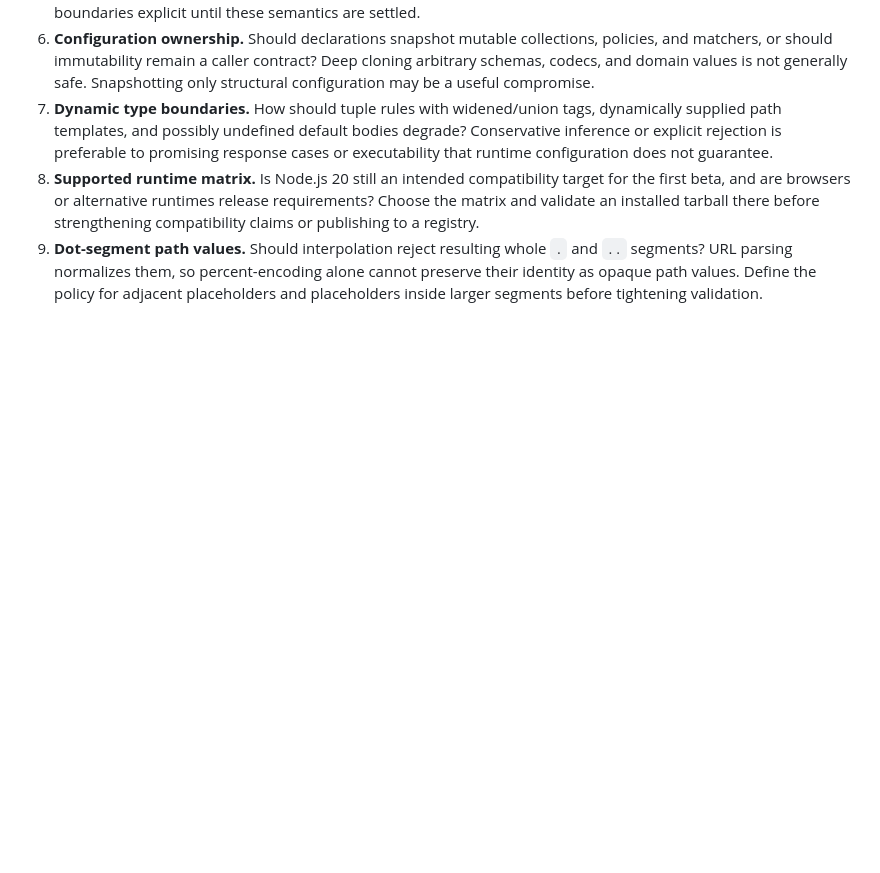
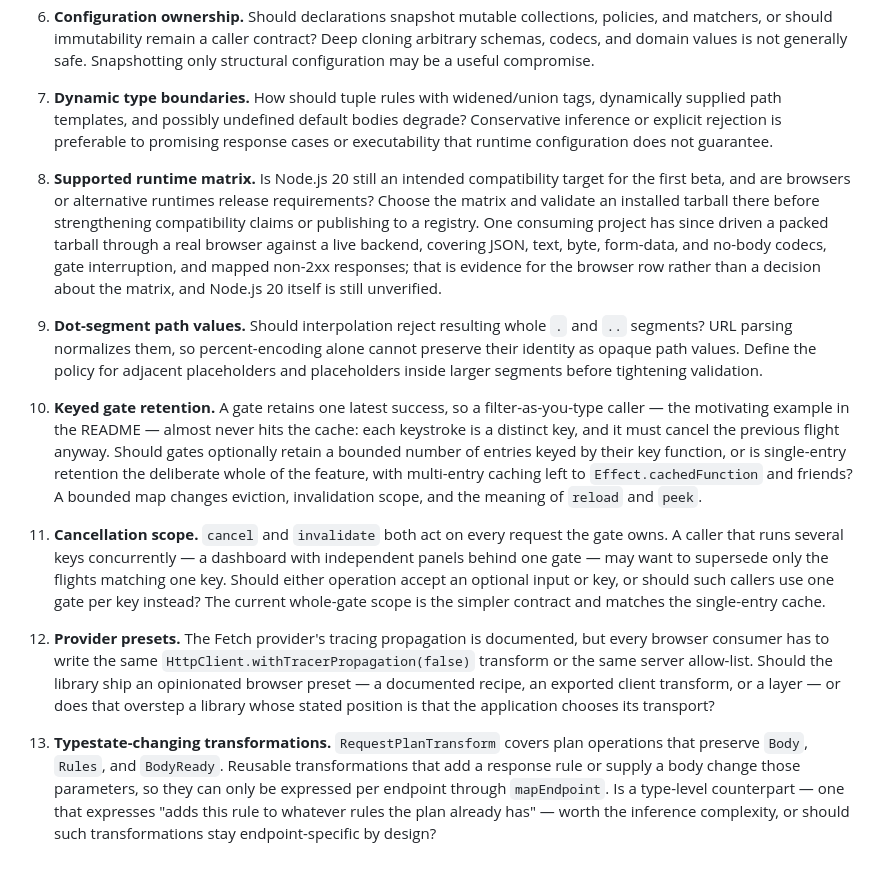
Before and after one commit to viell-dev/effect-schema-http, a Markdown page: docs/design.md, the part around the change. Drawn GitHub-style; blank space fills up the shorter version.

Commit message:
Record the design questions the consumer evaluation surfaced
Keyed retention, cancellation scope, a browser provider preset, and a
typestate-changing transformation type are all decisions rather than defects,
and the runtime-matrix question now records the browser evidence that exists
without claiming it settles the matrix.

Assisted-by: Claude Opus 5 via Claude Code

```diff
--- a/docs/design.md
+++ b/docs/design.md
@@ -470,7 +470,29 @@ the review findings left for a subsequent pass.
    promising response cases or executability that runtime configuration does not guarantee.
 8. **Supported runtime matrix.** Is Node.js 20 still an intended compatibility target for the first beta, and are
    browsers or alternative runtimes release requirements? Choose the matrix and validate an installed tarball there
-   before strengthening compatibility claims or publishing to a registry.
+   before strengthening compatibility claims or publishing to a registry. One consuming project has since driven a
+   packed tarball through a real browser against a live backend, covering JSON, text, byte, form-data, and no-body
+   codecs, gate interruption, and mapped non-2xx responses; that is evidence for the browser row rather than a decision
+   about the matrix, and Node.js 20 itself is still unverified.
 9. **Dot-segment path values.** Should interpolation reject resulting whole `.` and `..` segments? URL parsing
    normalizes them, so percent-encoding alone cannot preserve their identity as opaque path values. Define the policy
    for adjacent placeholders and placeholders inside larger segments before tightening validation.
+
+10. **Keyed gate retention.** A gate retains one latest success, so a filter-as-you-type caller — the motivating
+    example in the README — almost never hits the cache: each keystroke is a distinct key, and it must cancel the
+    previous flight anyway. Should gates optionally retain a bounded number of entries keyed by their key function, or
+    is single-entry retention the deliberate whole of the feature, with multi-entry caching left to `Effect.cachedFunction`
+    and friends? A bounded map changes eviction, invalidation scope, and the meaning of `reload` and `peek`.
+11. **Cancellation scope.** `cancel` and `invalidate` both act on every request the gate owns. A caller that runs
+    several keys concurrently — a dashboard with independent panels behind one gate — may want to supersede only the
+    flights matching one key. Should either operation accept an optional input or key, or should such callers use one
+    gate per key instead? The current whole-gate scope is the simpler contract and matches the single-entry cache.
+12. **Provider presets.** The Fetch provider's tracing propagation is documented, but every browser consumer has to
+    write the same `HttpClient.withTracerPropagation(false)` transform or the same server allow-list. Should the
+    library ship an opinionated browser preset — a documented recipe, an exported client transform, or a layer — or
+    does that overstep a library whose stated position is that the application chooses its transport?
+13. **Typestate-changing transformations.** `RequestPlanTransform` covers plan operations that preserve `Body`,
+    `Rules`, and `BodyReady`. Reusable transformations that add a response rule or supply a body change those
+    parameters, so they can only be expressed per endpoint through `mapEndpoint`. Is a type-level counterpart — one
+    that expresses "adds this rule to whatever rules the plan already has" — worth the inference complexity, or should
+    such transformations stay endpoint-specific by design?
```
